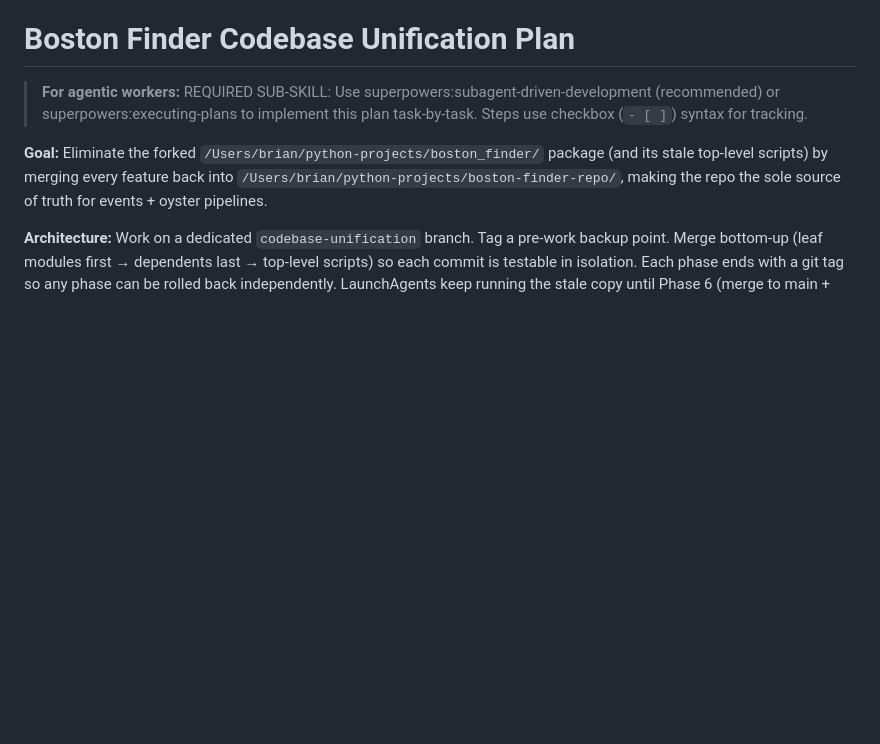
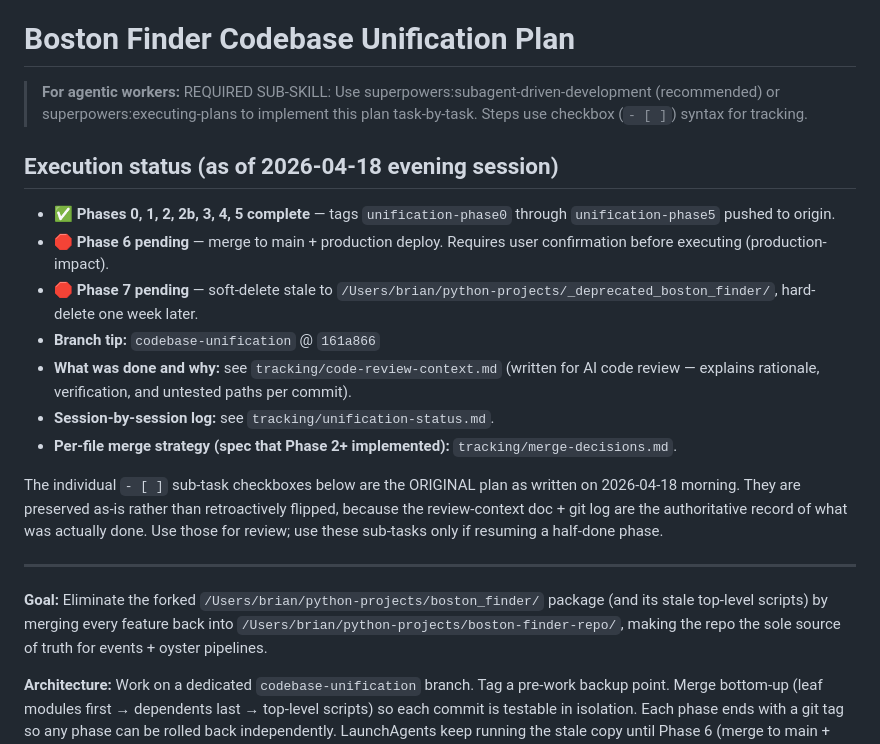
Before and after one commit to coffeethencode/boston-finder, a Markdown page: tracking/2026-04-18-codebase-unification.md, the part around the change. Rendered like a GitHub page; blank space fills up the shorter version.

```diff
--- a/tracking/2026-04-18-codebase-unification.md
+++ b/tracking/2026-04-18-codebase-unification.md
@@ -1,6 +1,20 @@
 # Boston Finder Codebase Unification Plan
 
 > **For agentic workers:** REQUIRED SUB-SKILL: Use superpowers:subagent-driven-development (recommended) or superpowers:executing-plans to implement this plan task-by-task. Steps use checkbox (`- [ ]`) syntax for tracking.
+
+## Execution status (as of 2026-04-18 evening session)
+
+- ✅ **Phases 0, 1, 2, 2b, 3, 4, 5 complete** — tags `unification-phase0` through `unification-phase5` pushed to origin.
+- 🛑 **Phase 6 pending** — merge to main + production deploy. Requires user confirmation before executing (production-impact).
+- 🛑 **Phase 7 pending** — soft-delete stale to `/Users/brian/python-projects/_deprecated_boston_finder/`, hard-delete one week later.
+- **Branch tip:** `codebase-unification` @ `161a866`
+- **What was done and why:** see `tracking/code-review-context.md` (written for AI code review — explains rationale, verification, and untested paths per commit).
+- **Session-by-session log:** see `tracking/unification-status.md`.
+- **Per-file merge strategy (spec that Phase 2+ implemented):** `tracking/merge-decisions.md`.
+
+The individual `- [ ]` sub-task checkboxes below are the ORIGINAL plan as written on 2026-04-18 morning. They are preserved as-is rather than retroactively flipped, because the review-context doc + git log are the authoritative record of what was actually done. Use those for review; use these sub-tasks only if resuming a half-done phase.
+
+---
 
 **Goal:** Eliminate the forked `/Users/brian/python-projects/boston_finder/` package (and its stale top-level scripts) by merging every feature back into `/Users/brian/python-projects/boston-finder-repo/`, making the repo the sole source of truth for events + oyster pipelines.
 
```
Also changed, not shown: tracking/code-review-context.md (added, +433 -0 lines), tracking/merge-decisions.md (+16 -15 lines).
